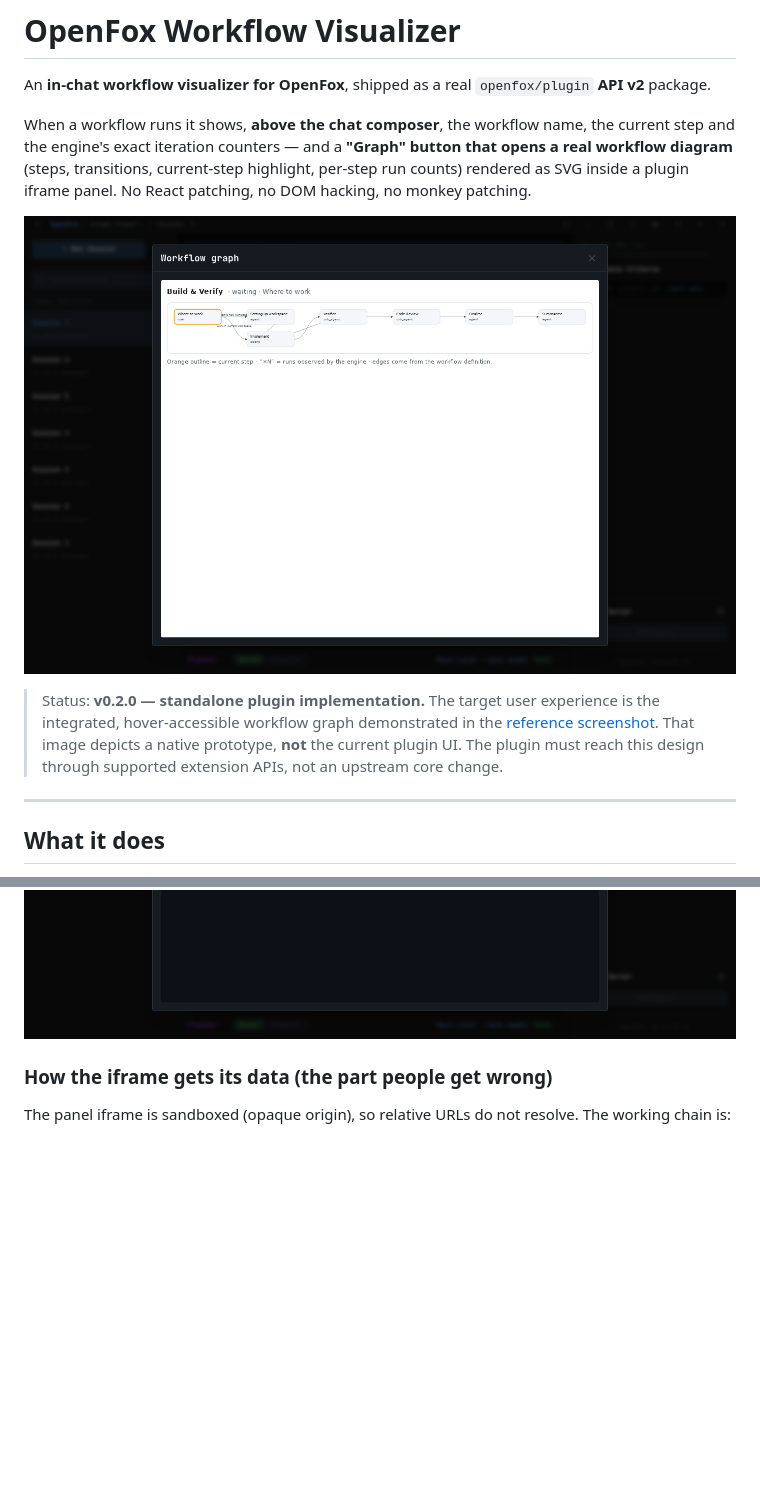
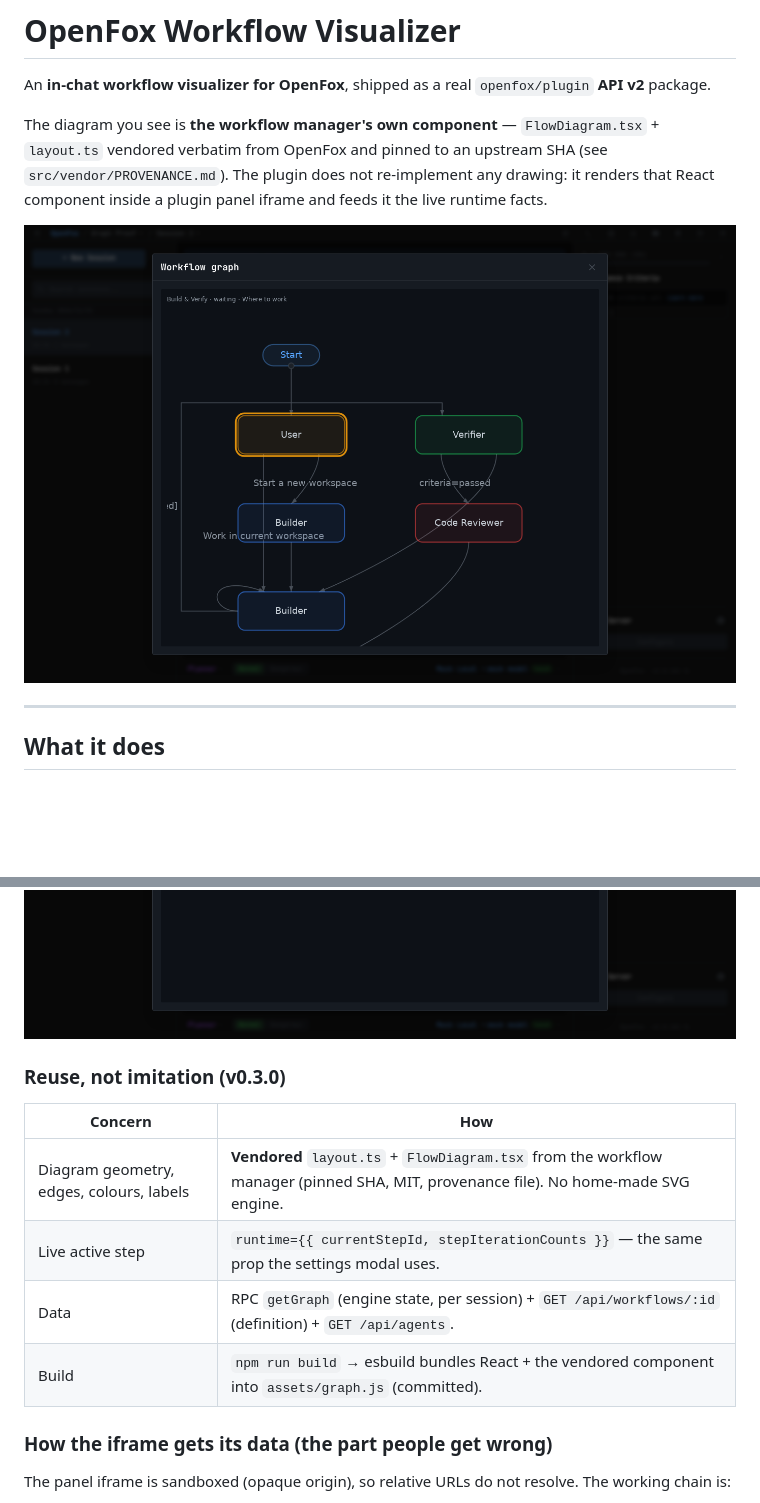
Before and after one commit to theshwal/openfox-workflow-visualizer, a Markdown page: README.md, 2 parts joined by grey strips. Rendered like a GitHub page; pictures changed too: docs/plugin-graph-manager.png (added); blank space fills up the shorter version.

```diff
--- a/README.md
+++ b/README.md
@@ -2,11 +2,10 @@
 
 An **in-chat workflow visualizer for OpenFox**, shipped as a real `openfox/plugin` **API v2** package.
 
-When a workflow runs it shows, **above the chat composer**, the workflow name, the current step and the engine's exact iteration counters — and a **"Graph" button that opens a real workflow diagram** (steps, transitions, current-step highlight, per-step run counts) rendered as SVG inside a plugin iframe panel. No React patching, no DOM hacking, no monkey patching.
+The diagram you see is **the workflow manager's own component** — `FlowDiagram.tsx` + `layout.ts` vendored verbatim from OpenFox and pinned to an upstream SHA (see `src/vendor/PROVENANCE.md`). The plugin does not re-implement any drawing: it renders that React component inside a plugin panel iframe and feeds it the live runtime facts.
 
-![Current standalone plugin graph panel (v0.2.0, not the target design)](docs/plugin-graph-panel.png)
+![The workflow manager diagram, rendered by the plugin](docs/plugin-graph-manager.png)
 
-> Status: **v0.2.0 — standalone plugin implementation.** The target user experience is the integrated, hover-accessible workflow graph demonstrated in the [reference screenshot](https://github.com/theshwal/openfox/blob/feat/workflow-visualizer-native/docs/images/workflow-visualizer.png). That image depicts a native prototype, **not** the current plugin UI. The plugin must reach this design through supported extension APIs, not an upstream core change.
 ---
 
 ## What it does
@@ -22,6 +21,15 @@ Data comes exclusively from the **`workflow.execution.changed`** hook (engine tr
 ![Current standalone plugin graph (v0.2.0)](docs/plugin-graph.svg.png)
 ![Step inspector: click or keyboard-select a node](docs/plugin-step-inspector.png)
 ![Dark diagram matching the native palette, with the inspector open](docs/plugin-graph-dark.png)
+
+### Reuse, not imitation (v0.3.0)
+
+| Concern | How |
+| --- | --- |
+| Diagram geometry, edges, colours, labels | **Vendored** `layout.ts` + `FlowDiagram.tsx` from the workflow manager (pinned SHA, MIT, provenance file). No home-made SVG engine. |
+| Live active step | `runtime={{ currentStepId, stepIterationCounts }}` — the same prop the settings modal uses. |
+| Data | RPC `getGraph` (engine state, per session) + `GET /api/workflows/:id` (definition) + `GET /api/agents`. |
+| Build | `npm run build` → esbuild bundles React + the vendored component into `assets/graph.js` (committed). |
 
 ### How the iframe gets its data (the part people get wrong)
 
```
Also changed, not shown: docs/reference-native.png (added), 17 other files.
